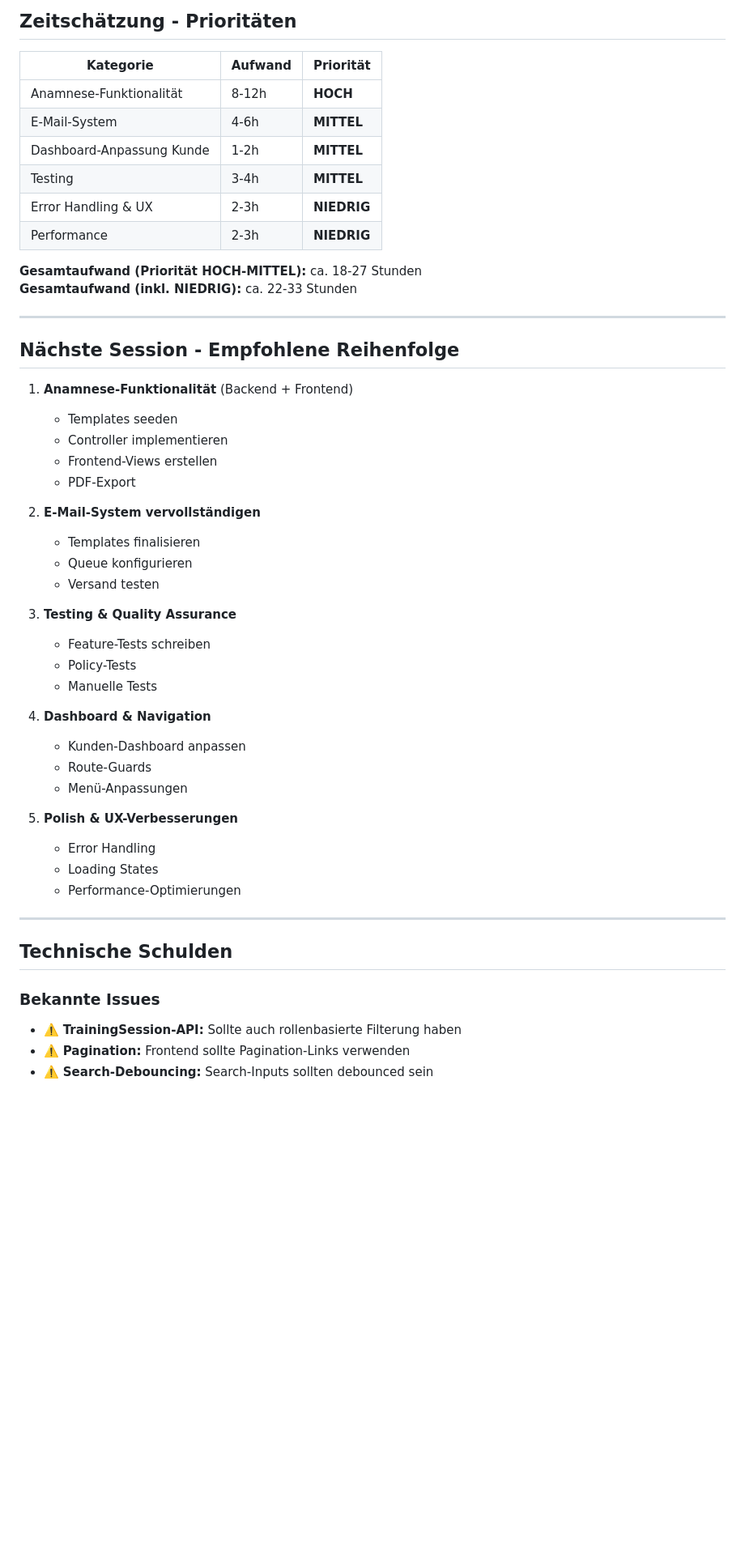
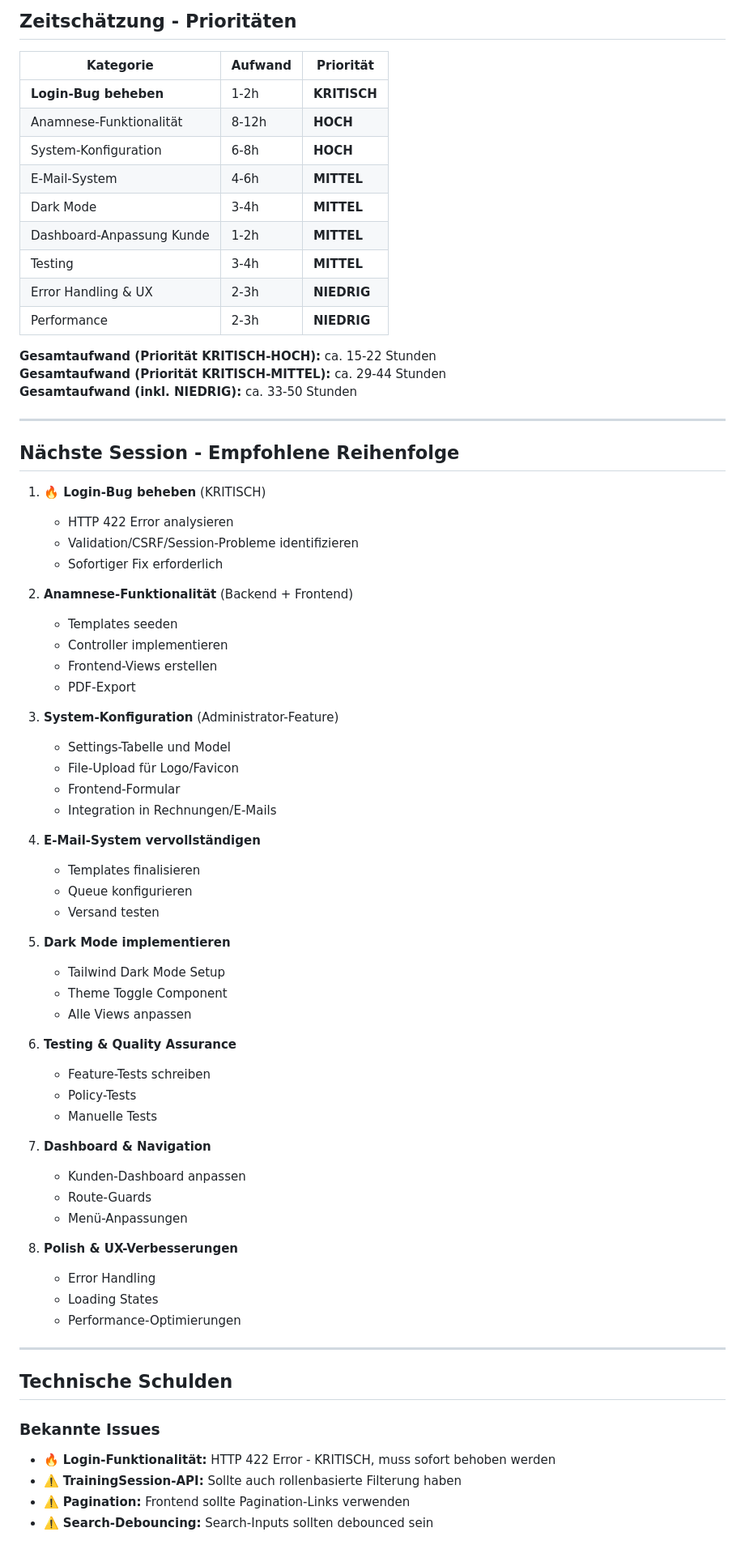
Before and after one commit to wlmost/dog-school-app, a Markdown page: SESSION-2026-01-04.md, the part around one of its changes. Shown at 81% size. GitHub-like rendering; blank space fills up the shorter version.

```diff
--- a/SESSION-2026-01-04.md
+++ b/SESSION-2026-01-04.md
@@ -423,42 +507,62 @@ if ($user->isTrainer()) {
 
 | Kategorie | Aufwand | Priorität |
 |-----------|---------|-----------|
+| **Login-Bug beheben** | 1-2h | **KRITISCH** |
 | Anamnese-Funktionalität | 8-12h | **HOCH** |
+| System-Konfiguration | 6-8h | **HOCH** |
 | E-Mail-System | 4-6h | **MITTEL** |
+| Dark Mode | 3-4h | **MITTEL** |
 | Dashboard-Anpassung Kunde | 1-2h | **MITTEL** |
 | Testing | 3-4h | **MITTEL** |
 | Error Handling & UX | 2-3h | **NIEDRIG** |
 | Performance | 2-3h | **NIEDRIG** |
 
-**Gesamtaufwand (Priorität HOCH-MITTEL):** ca. 18-27 Stunden
-**Gesamtaufwand (inkl. NIEDRIG):** ca. 22-33 Stunden
+**Gesamtaufwand (Priorität KRITISCH-HOCH):** ca. 15-22 Stunden
+**Gesamtaufwand (Priorität KRITISCH-MITTEL):** ca. 29-44 Stunden
+**Gesamtaufwand (inkl. NIEDRIG):** ca. 33-50 Stunden
 
 ---
 
 ## Nächste Session - Empfohlene Reihenfolge
 
-1. **Anamnese-Funktionalität** (Backend + Frontend)
+1. **🔥 Login-Bug beheben** (KRITISCH)
+   - HTTP 422 Error analysieren
+   - Validation/CSRF/Session-Probleme identifizieren
+   - Sofortiger Fix erforderlich
+
+2. **Anamnese-Funktionalität** (Backend + Frontend)
    - Templates seeden
    - Controller implementieren
    - Frontend-Views erstellen
    - PDF-Export
 
-2. **E-Mail-System vervollständigen**
+3. **System-Konfiguration** (Administrator-Feature)
+   - Settings-Tabelle und Model
+   - File-Upload für Logo/Favicon
+   - Frontend-Formular
+   - Integration in Rechnungen/E-Mails
+
+4. **E-Mail-System vervollständigen**
    - Templates finalisieren
    - Queue konfigurieren
    - Versand testen
 
-3. **Testing & Quality Assurance**
+5. **Dark Mode implementieren**
+   - Tailwind Dark Mode Setup
+   - Theme Toggle Component
+   - Alle Views anpassen
+
+6. **Testing & Quality Assurance**
    - Feature-Tests schreiben
    - Policy-Tests
    - Manuelle Tests
 
-4. **Dashboard & Navigation**
+7. **Dashboard & Navigation**
    - Kunden-Dashboard anpassen
    - Route-Guards
    - Menü-Anpassungen
 
-5. **Polish & UX-Verbesserungen**
+8. **Polish & UX-Verbesserungen**
    - Error Handling
    - Loading States
    - Performance-Optimierungen
@@ -468,6 +572,7 @@ if ($user->isTrainer()) {
 ## Technische Schulden
 
 ### Bekannte Issues
+- 🔥 **Login-Funktionalität:** HTTP 422 Error - KRITISCH, muss sofort behoben werden
 - ⚠️ **TrainingSession-API:** Sollte auch rollenbasierte Filterung haben
 - ⚠️ **Pagination:** Frontend sollte Pagination-Links verwenden
 - ⚠️ **Search-Debouncing:** Search-Inputs sollten debounced sein
```
Also changed, not shown: other parts of SESSION-2026-01-04.md (+84 -0 lines), SESSION-2026-01-05.md (added, +431 -0 lines), ZUGANGSDATEN.md (added, +55 -0 lines).
